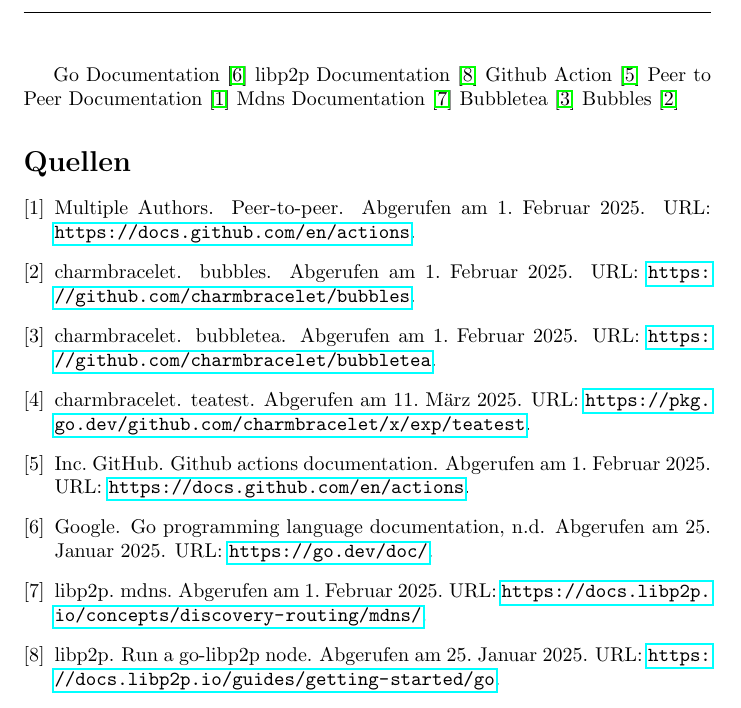
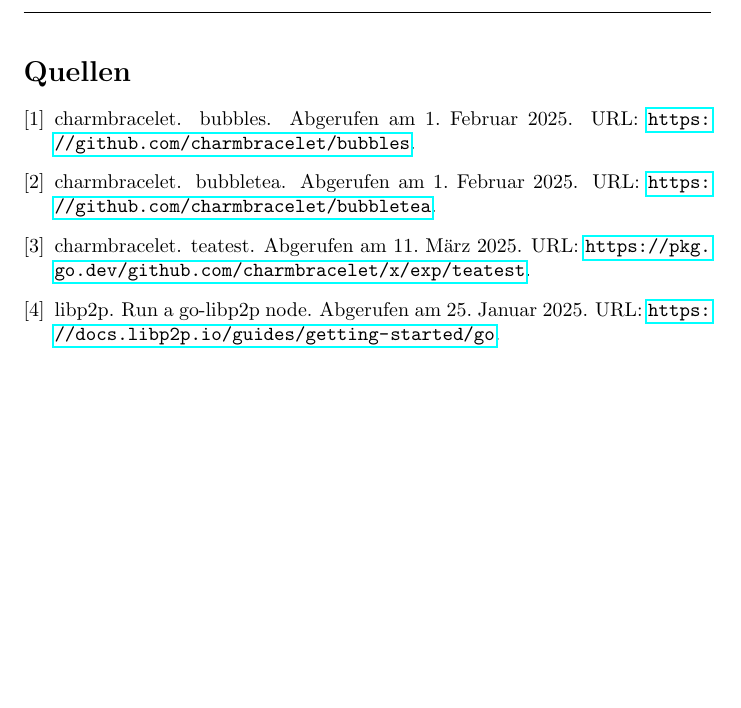
Before and after one commit to TIATIP-24-A-a/MumbleMates, a LaTeX document (docs/technical/main.tex, which reads docs/technical/sections/902-references.tex): part of page 14 of 15, cut at the place of the change. Compiled offline with pdfLaTeX.

Commit message:
docs: remove outdated references from technical documentation

```diff
--- a/docs/technical/sections/902-references.tex
+++ b/docs/technical/sections/902-references.tex
@@ -1,12 +1,4 @@
 \renewcommand{\refname}{Quellen}
-
-Go Documentation \cite {go_docs}
-libp2p Documentation \cite {libp2p_go_getting_started}
-Github Action \cite {github_actions_docs}
-Peer to Peer Documentation \cite {peer_to_peer}
-Mdns Documentation \cite {mdns}
-Bubbletea \cite {bubbletea}
-Bubbles \cite {bubbles}
 
 \bibliographystyle{plainurl}
 \bibliography{references}
```
